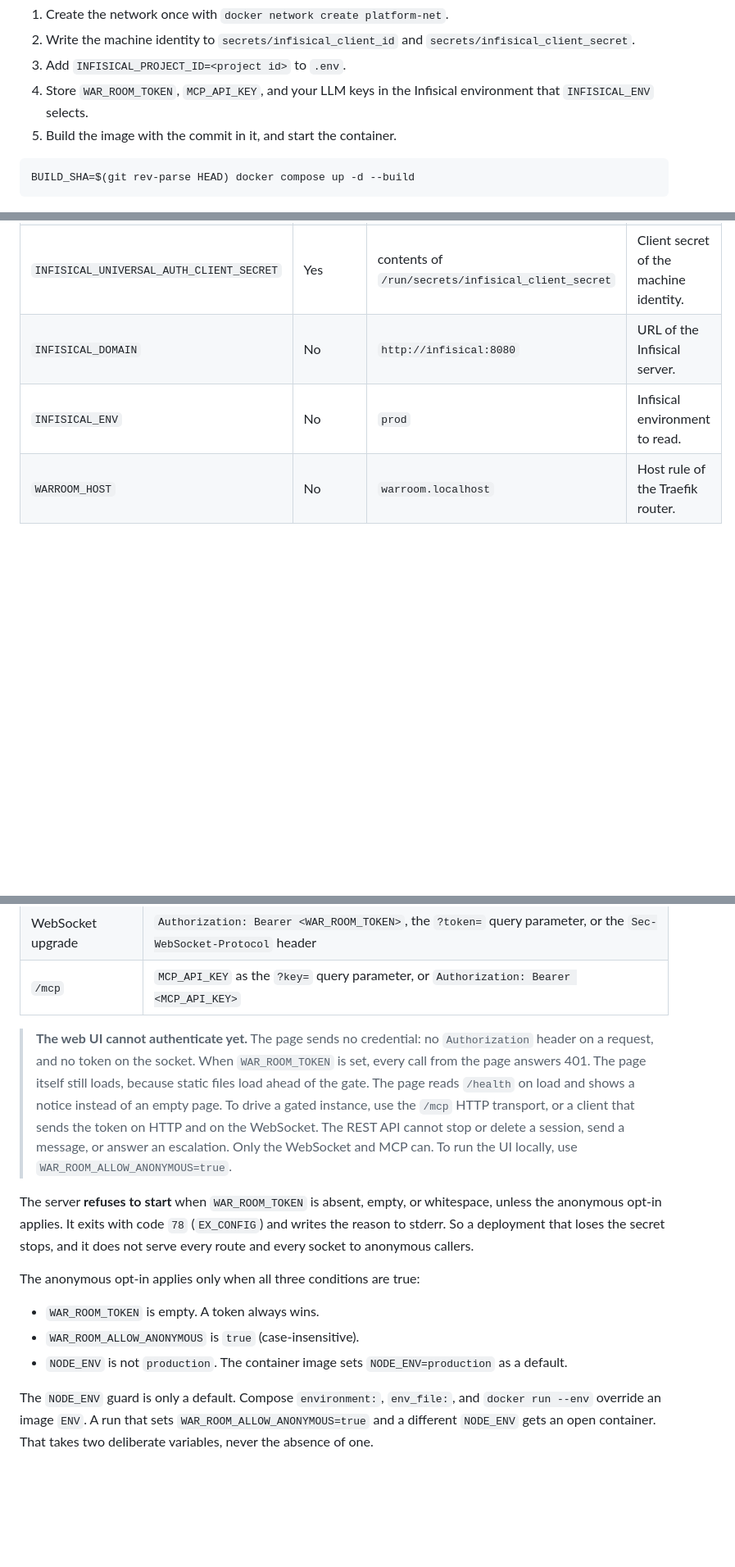
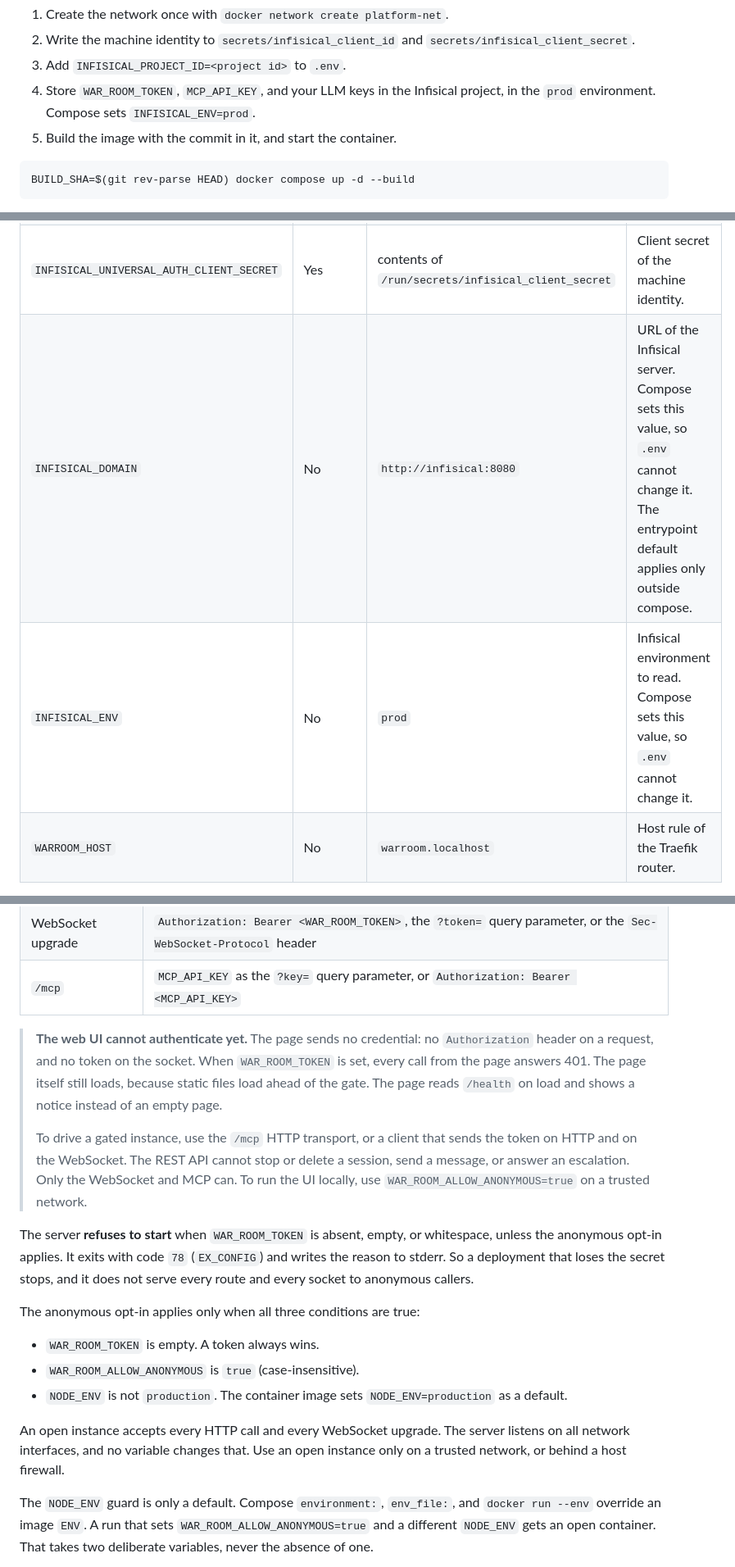
Before and after one commit to phj6688/warroom, a Markdown page: README.md, 3 parts joined by grey strips. Shown at 82% size. Rendered like a GitHub page; blank space fills up the shorter version.

Commit message:
docs: address README review findings

````diff
--- a/README.md
+++ b/README.md
@@ -179,7 +180,7 @@ To deploy:
 1. Create the network once with `docker network create platform-net`.
 2. Write the machine identity to `secrets/infisical_client_id` and `secrets/infisical_client_secret`.
 3. Add `INFISICAL_PROJECT_ID=<project id>` to `.env`.
-4. Store `WAR_ROOM_TOKEN`, `MCP_API_KEY`, and your LLM keys in the Infisical environment that `INFISICAL_ENV` selects.
+4. Store `WAR_ROOM_TOKEN`, `MCP_API_KEY`, and your LLM keys in the Infisical project, in the `prod` environment. Compose sets `INFISICAL_ENV=prod`.
 5. Build the image with the commit in it, and start the container.
 
 ```bash
@@ -299,8 +300,8 @@ File features need both `FILES_SERVICE_URL` and `FILES_SERVICE_TOKEN`. War Room
 | `INFISICAL_PROJECT_ID` | Yes | unset | Infisical project that holds the secrets. |
 | `INFISICAL_UNIVERSAL_AUTH_CLIENT_ID` | Yes | contents of `/run/secrets/infisical_client_id` | Client id of the machine identity. |
 | `INFISICAL_UNIVERSAL_AUTH_CLIENT_SECRET` | Yes | contents of `/run/secrets/infisical_client_secret` | Client secret of the machine identity. |
-| `INFISICAL_DOMAIN` | No | `http://infisical:8080` | URL of the Infisical server. |
-| `INFISICAL_ENV` | No | `prod` | Infisical environment to read. |
+| `INFISICAL_DOMAIN` | No | `http://infisical:8080` | URL of the Infisical server. Compose sets this value, so `.env` cannot change it. The entrypoint default applies only outside compose. |
+| `INFISICAL_ENV` | No | `prod` | Infisical environment to read. Compose sets this value, so `.env` cannot change it. |
 | `WARROOM_HOST` | No | `warroom.localhost` | Host rule of the Traefik router. |
 
 Compose gives defaults to `SEARCH_PROVIDER`, `SEARXNG_URL`, `SCOUT_USE_TOOL`, `AGENT_SEARCH_EXPANSION`, `SESSION_QUERY_BUDGET`, `EMBED_GATEWAY_URL`, `EMBED_MODEL`, and `IMPROVER_SYSTEM_PROMPT`. It also sets `BASELINE_LOG=data/baseline-usage.jsonl`.
@@ -319,7 +320,9 @@ The gate accepts the token in these places:
 | WebSocket upgrade | `Authorization: Bearer <WAR_ROOM_TOKEN>`, the `?token=` query parameter, or the `Sec-WebSocket-Protocol` header |
 | `/mcp` | `MCP_API_KEY` as the `?key=` query parameter, or `Authorization: Bearer <MCP_API_KEY>` |
 
-> **The web UI cannot authenticate yet.** The page sends no credential: no `Authorization` header on a request, and no token on the socket. When `WAR_ROOM_TOKEN` is set, every call from the page answers 401. The page itself still loads, because static files load ahead of the gate. The page reads `/health` on load and shows a notice instead of an empty page. To drive a gated instance, use the `/mcp` HTTP transport, or a client that sends the token on HTTP and on the WebSocket. The REST API cannot stop or delete a session, send a message, or answer an escalation. Only the WebSocket and MCP can. To run the UI locally, use `WAR_ROOM_ALLOW_ANONYMOUS=true`.
+> **The web UI cannot authenticate yet.** The page sends no credential: no `Authorization` header on a request, and no token on the socket. When `WAR_ROOM_TOKEN` is set, every call from the page answers 401. The page itself still loads, because static files load ahead of the gate. The page reads `/health` on load and shows a notice instead of an empty page.
+>
+> To drive a gated instance, use the `/mcp` HTTP transport, or a client that sends the token on HTTP and on the WebSocket. The REST API cannot stop or delete a session, send a message, or answer an escalation. Only the WebSocket and MCP can. To run the UI locally, use `WAR_ROOM_ALLOW_ANONYMOUS=true` on a trusted network.
 
 The server **refuses to start** when `WAR_ROOM_TOKEN` is absent, empty, or whitespace, unless the anonymous opt-in applies. It exits with code `78` (`EX_CONFIG`) and writes the reason to stderr. So a deployment that loses the secret stops, and it does not serve every route and every socket to anonymous callers.
 
@@ -328,6 +331,8 @@ The anonymous opt-in applies only when all three conditions are true:
 - `WAR_ROOM_TOKEN` is empty. A token always wins.
 - `WAR_ROOM_ALLOW_ANONYMOUS` is `true` (case-insensitive).
 - `NODE_ENV` is not `production`. The container image sets `NODE_ENV=production` as a default.
+
+An open instance accepts every HTTP call and every WebSocket upgrade. The server listens on all network interfaces, and no variable changes that. Use an open instance only on a trusted network, or behind a host firewall.
 
 The `NODE_ENV` guard is only a default. Compose `environment:`, `env_file:`, and `docker run --env` override an image `ENV`. A run that sets `WAR_ROOM_ALLOW_ANONYMOUS=true` and a different `NODE_ENV` gets an open container. That takes two deliberate variables, never the absence of one.
 
````
Also changed, not shown: other parts of README.md (+17 -14 lines).
